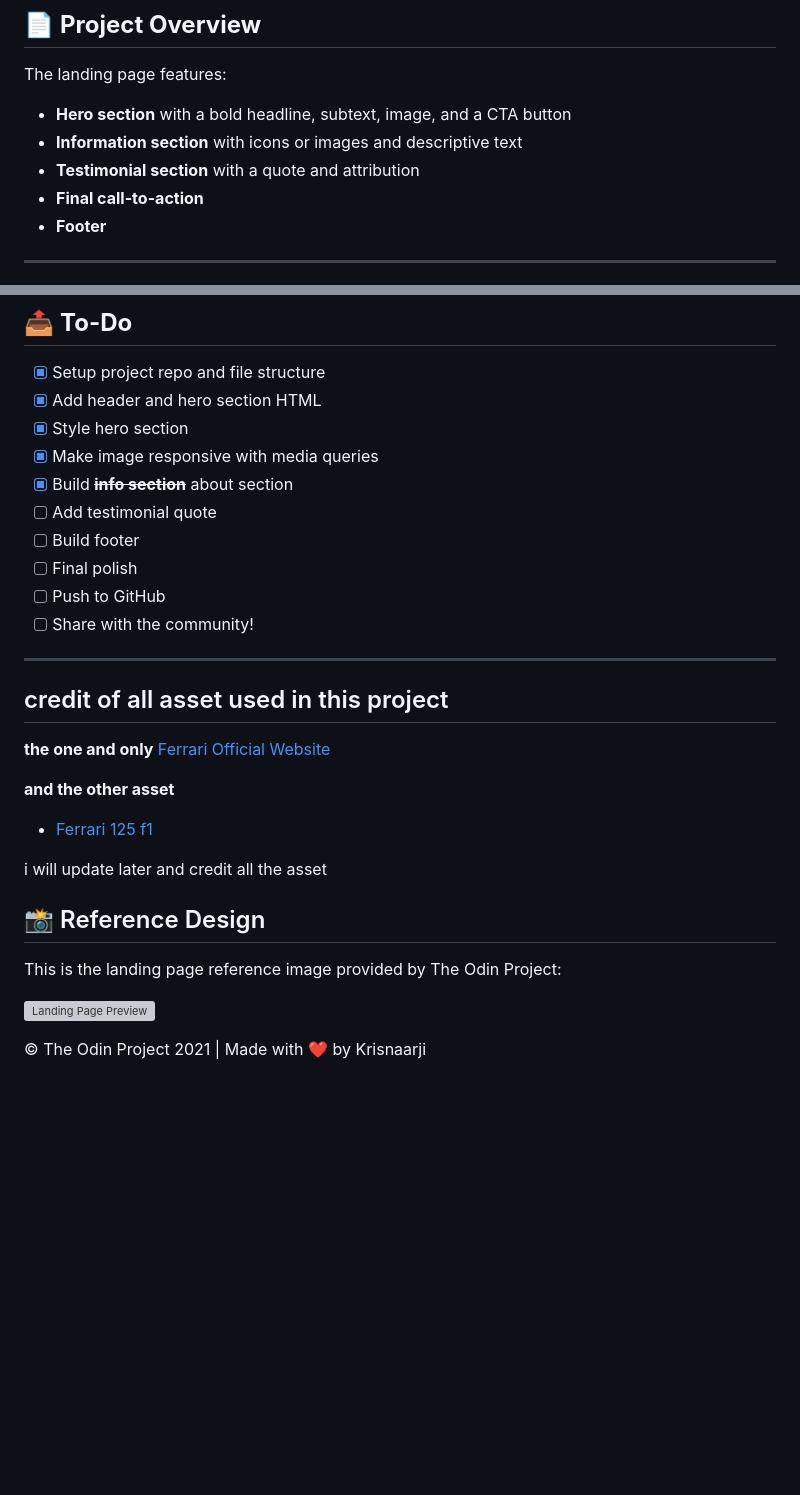
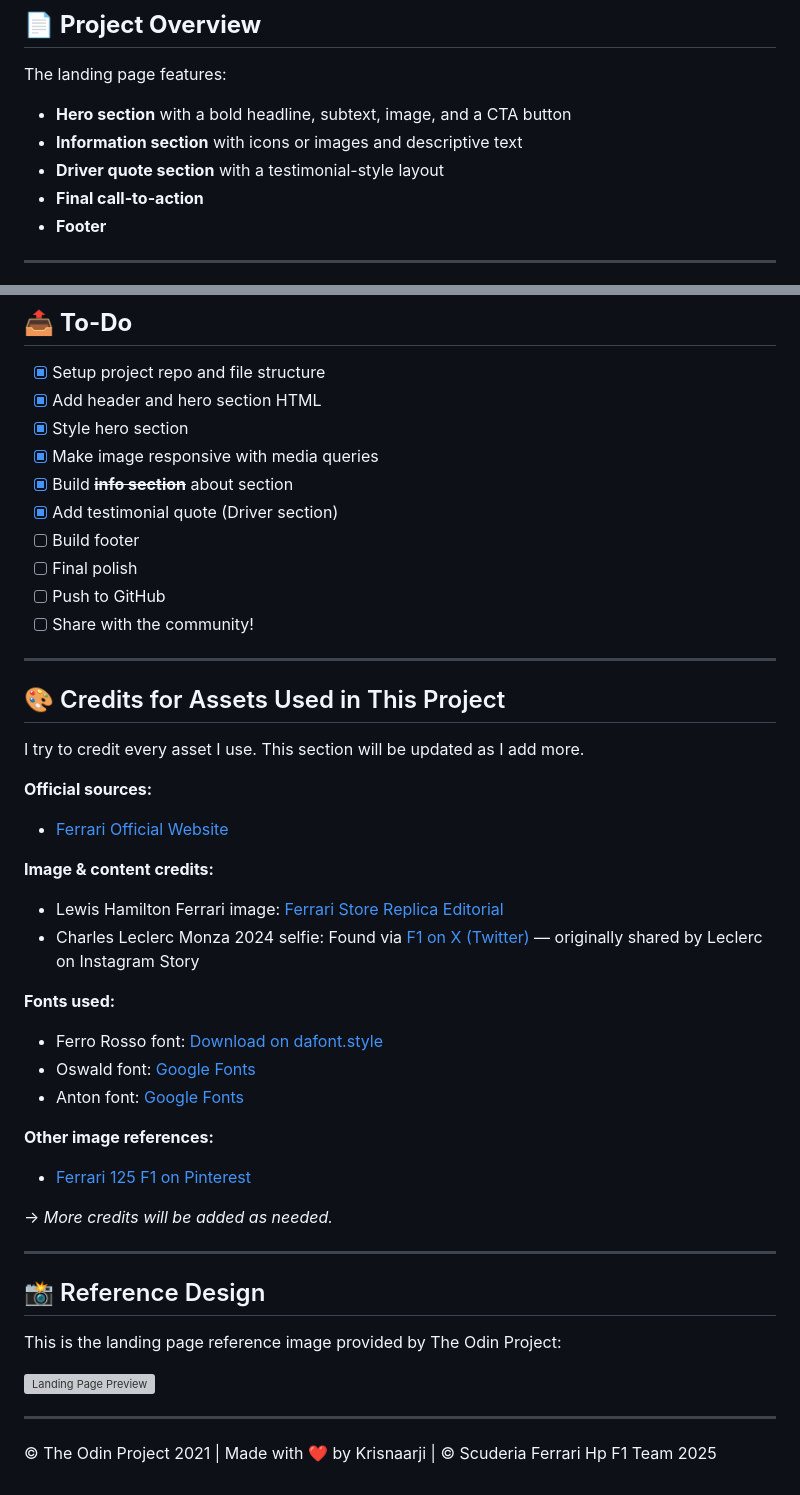
Before and after one commit to Krisnaarji/TOP-Landing-Page, a Markdown page: README.md, 2 parts joined by grey strips. Drawn GitHub-style; blank space fills up the shorter version; grey boxes are pictures that could not be loaded.

```diff
--- a/README.md
+++ b/README.md
@@ -21,7 +21,7 @@ The landing page features:
 
 - **Hero section** with a bold headline, subtext, image, and a CTA button
 - **Information section** with icons or images and descriptive text
-- **Testimonial section** with a quote and attribution
+- **Driver quote section** with a testimonial-style layout
 - **Final call-to-action**
 - **Footer**
 
@@ -122,7 +107,7 @@ It wasn’t required, but I’m proud of solving it anyway.
 - [x] Style hero section
 - [x] Make image responsive with media queries
 - [x] Build ~~**info section**~~ about section
-- [ ] Add testimonial quote
+- [x] Add testimonial quote (Driver section)
 - [ ] Build footer
 - [ ] Final polish
 - [ ] Push to GitHub
@@ -130,16 +115,28 @@ It wasn’t required, but I’m proud of solving it anyway.
 
 ---
 
-## credit of all asset used in this project
+## 🎨 Credits for Assets Used in This Project
 
-**the one and only**
-[Ferrari Official Website](https://www.ferrari.com/)
+I try to credit every asset I use. This section will be updated as I add more.
 
-**and the other asset**
+**Official sources:**
+- [Ferrari Official Website](https://www.ferrari.com/)
 
-- [Ferrari 125 f1](https://id.pinterest.com/pin/18647785947355183/)
+**Image & content credits:**
+- Lewis Hamilton Ferrari image: [Ferrari Store Replica Editorial](https://store.ferrari.com/en-ae/editorial-replica-scuderia-ferrari)
+- Charles Leclerc Monza 2024 selfie: Found via [F1 on X (Twitter)](https://x.com/F1/status/1830260240056717534) — originally shared by Leclerc on Instagram Story
 
-i will update later and credit all the asset
+**Fonts used:**
+- Ferro Rosso font: [Download on dafont.style](https://dafont.style/download/ferro-rosso-font.html)
+- Oswald font: [Google Fonts](https://fonts.google.com/specimen/Oswald?query=oswald)
+- Anton font: [Google Fonts](https://fonts.google.com/specimen/Anton)
+
+**Other image references:**
+- [Ferrari 125 F1 on Pinterest](https://id.pinterest.com/pin/18647785947355183/)
+
+→ *More credits will be added as needed.*
+
+---
 
 ## 📸 Reference Design
 
@@ -147,4 +144,6 @@ This is the landing page reference image provided by The Odin Project:
 
 ![Landing Page Preview](https://cdn.statically.io/gh/TheOdinProject/curriculum/81a5d553f4073e593d23a6ab00d50eef8620796d/foundations/html_css/project/imgs/01.png)
 
-© The Odin Project 2021 | Made with ❤️ by Krisnaarji
+---
+
+© The Odin Project 2021 | Made with ❤️ by Krisnaarji | © Scuderia Ferrari Hp F1 Team 2025
```
Also changed, not shown: other parts of README.md (+7 -22 lines).
